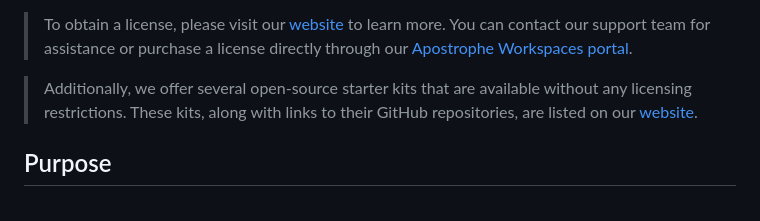
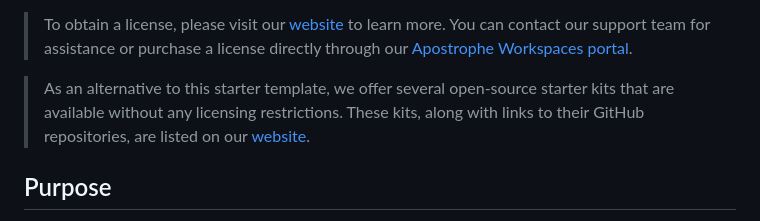
Before and after one commit to apostrophecms/starter-kit-pro-essentials, a Markdown page: README.md, the part around the change. GitHub-like rendering.

Commit message:
Wording change

```diff
--- a/README.md
+++ b/README.md
@@ -36,7 +36,7 @@ Having it installed in your VSCode will ensure that adding/changing heading will
 
 >To obtain a license, please visit our [website](https://apostrophecms.com/pro) to learn more. You can contact our support team for assistance or purchase a license directly through our [Apostrophe Workspaces portal](https://app.apostrophecms.com/login).
 
->Additionally, we offer several open-source starter kits that are available without any licensing restrictions. These kits, along with links to their GitHub repositories, are listed on our [website](https://apostrophecms.com/starter-kits).
+>As an alternative to this starter template, we offer several open-source starter kits that are available without any licensing restrictions. These kits, along with links to their GitHub repositories, are listed on our [website](https://apostrophecms.com/starter-kits).
 
 ## Purpose
 
```
